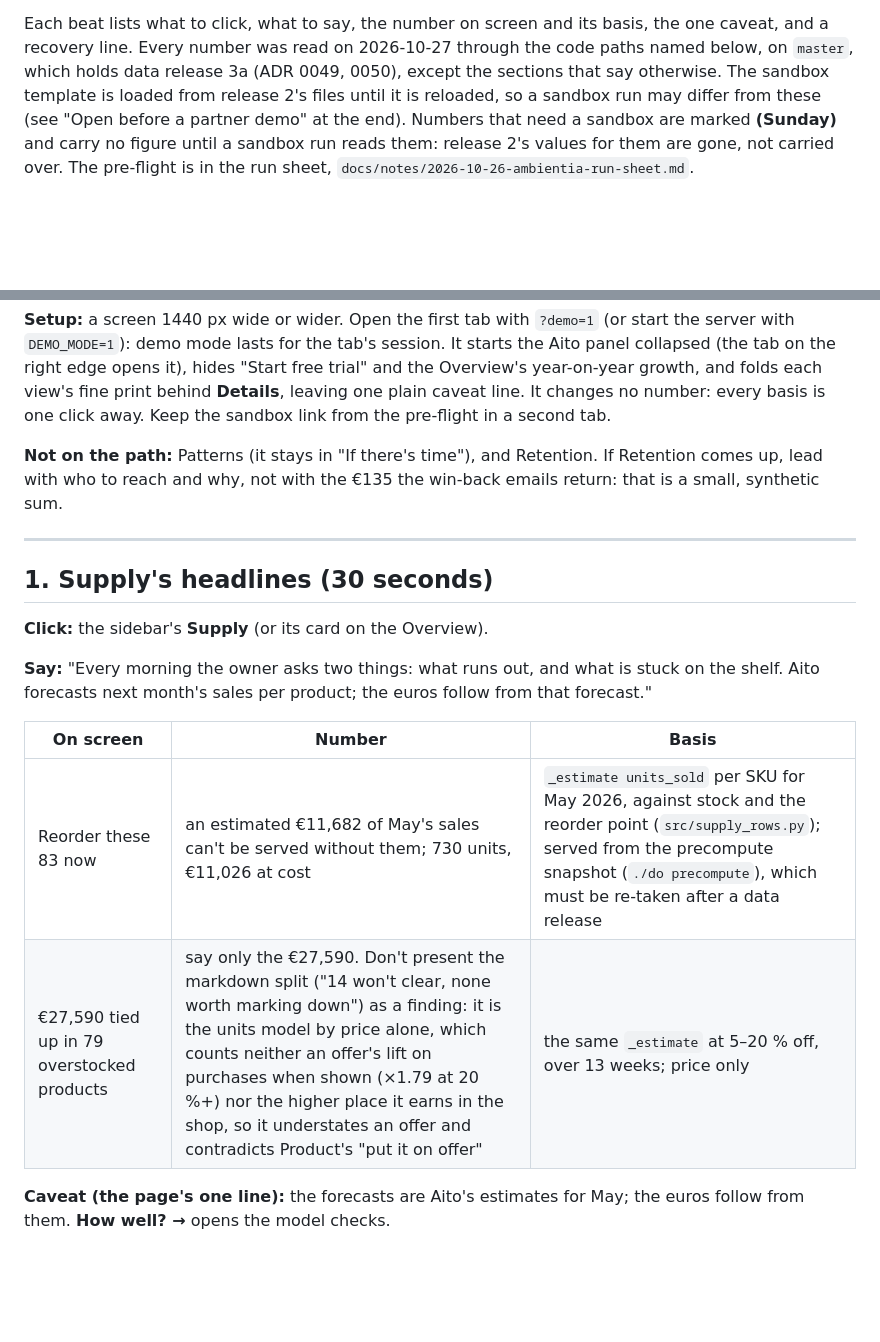
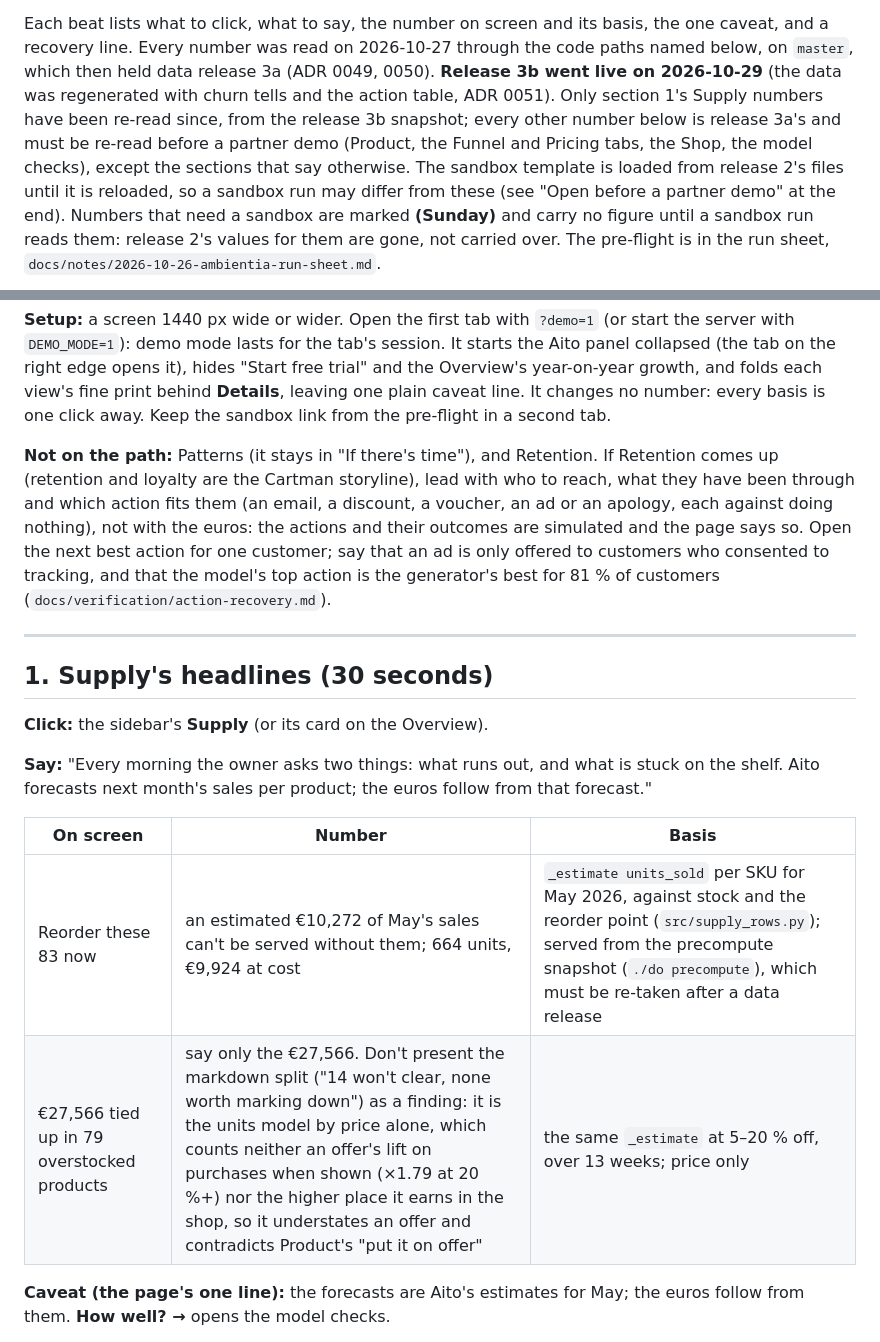
Before and after one commit to AitoDotAI/aito-ecommerce-demo, a Markdown page: docs/demo-script.md, 2 parts joined by grey strips. Drawn GitHub-style; blank space fills up the shorter version.

```diff
--- a/docs/demo-script.md
+++ b/docs/demo-script.md
@@ -14,8 +14,12 @@ on the real-data evidence:
 
 Each beat lists what to click, what to say, the number on screen and its
 basis, the one caveat, and a recovery line. Every number was read on
-2026-10-27 through the code paths named below, on `master`, which holds data
-release 3a (ADR 0049, 0050), except the sections that say otherwise. The
+2026-10-27 through the code paths named below, on `master`, which then held data
+release 3a (ADR 0049, 0050). **Release 3b went live on 2026-10-29** (the data was
+regenerated with churn tells and the action table, ADR 0051). Only section 1's
+Supply numbers have been re-read since, from the release 3b snapshot; every other
+number below is release 3a's and must be re-read before a partner demo (Product, the
+Funnel and Pricing tabs, the Shop, the model checks), except the sections that say otherwise. The
 sandbox template is loaded from release 2's files until it is reloaded, so a
 sandbox run may differ from these (see "Open before a partner demo" at the end).
 Numbers that need a sandbox are marked **(Sunday)** and carry no figure until
@@ -37,8 +41,13 @@ plain caveat line. It changes no number: every basis is one click away.
 Keep the sandbox link from the pre-flight in a second tab.
 
 **Not on the path:** Patterns (it stays in "If there's time"), and
-Retention. If Retention comes up, lead with who to reach and why, not with
-the €135 the win-back emails return: that is a small, synthetic sum.
+Retention. If Retention comes up (retention and loyalty are the Cartman storyline), lead with
+who to reach, what they have been through and which action fits them (an email,
+a discount, a voucher, an ad or an apology, each against doing nothing), not with
+the euros: the actions and their outcomes are simulated and the page says so. Open the next
+best action for one customer; say that an ad is only offered to customers who consented to
+tracking, and that the model's top action is the generator's best for 81 % of customers
+(`docs/verification/action-recovery.md`).
 
 ---
 
@@ -52,8 +61,8 @@ euros follow from that forecast."
 
 | On screen | Number | Basis |
 |---|---|---|
-| Reorder these 83 now | an estimated €11,682 of May's sales can't be served without them; 730 units, €11,026 at cost | `_estimate units_sold` per SKU for May 2026, against stock and the reorder point (`src/supply_rows.py`); served from the precompute snapshot (`./do precompute`), which must be re-taken after a data release |
-| €27,590 tied up in 79 overstocked products | say only the €27,590. Don't present the markdown split ("14 won't clear, none worth marking down") as a finding: it is the units model by price alone, which counts neither an offer's lift on purchases when shown (×1.79 at 20 %+) nor the higher place it earns in the shop, so it understates an offer and contradicts Product's "put it on offer" | the same `_estimate` at 5–20 % off, over 13 weeks; price only |
+| Reorder these 83 now | an estimated €10,272 of May's sales can't be served without them; 664 units, €9,924 at cost | `_estimate units_sold` per SKU for May 2026, against stock and the reorder point (`src/supply_rows.py`); served from the precompute snapshot (`./do precompute`), which must be re-taken after a data release |
+| €27,566 tied up in 79 overstocked products | say only the €27,566. Don't present the markdown split ("14 won't clear, none worth marking down") as a finding: it is the units model by price alone, which counts neither an offer's lift on purchases when shown (×1.79 at 20 %+) nor the higher place it earns in the shop, so it understates an offer and contradicts Product's "put it on offer" | the same `_estimate` at 5–20 % off, over 13 weeks; price only |
 
 **Caveat (the page's one line):** the forecasts are Aito's estimates for
 May; the euros follow from them. **How well? →** opens the model checks.
```
Also changed, not shown: README.md (+12 -7 lines), docs/adr/0051-actions-and-their-outcomes.md (+1 -1 lines), docs/sessions/2026-10-29.md (added, +36 -0 lines), screenshots/product-funnel.png, screenshots/retention-actions.png, screenshots/retention.png, screenshots/shop-paivi.png, 1 other file.
